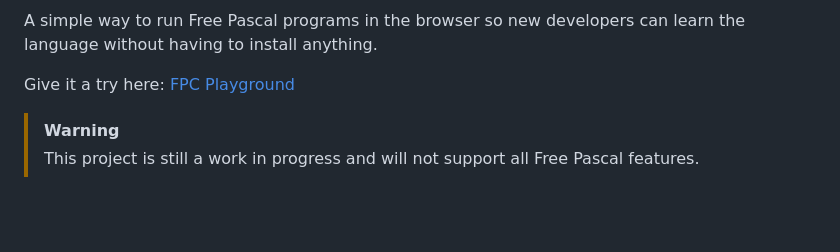
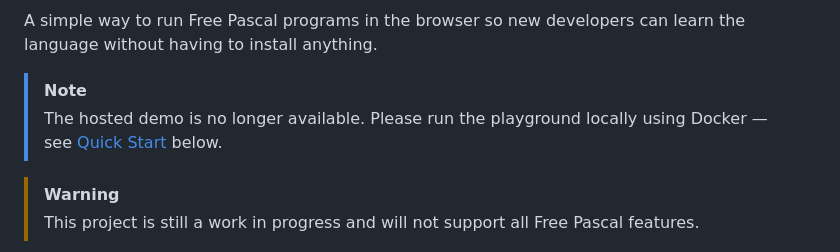
Before and after one commit to ikelaiah/fpc-playground, a Markdown page: README.md, the part around one of its changes. Drawn GitHub-style; blank space fills up the shorter version.

Commit message:
feat(doc): update README.md, note the hosted demo is no longer available.

```diff
--- a/README.md
+++ b/README.md
@@ -20,7 +18,8 @@
 
 A simple way to run Free Pascal programs in the browser so new developers can learn the language without having to install anything.
 
-Give it a try here: [FPC Playground](https://fpc-playground-app-mgeib.ondigitalocean.app/)
+> [!NOTE]
+> The hosted demo is no longer available. Please run the playground locally using Docker — see [Quick Start](#-quick-start) below.
 
 > [!WARNING]
 > This project is still a work in progress and will not support all Free Pascal features.
```
Also changed, not shown: other parts of README.md (+1 -3 lines).
